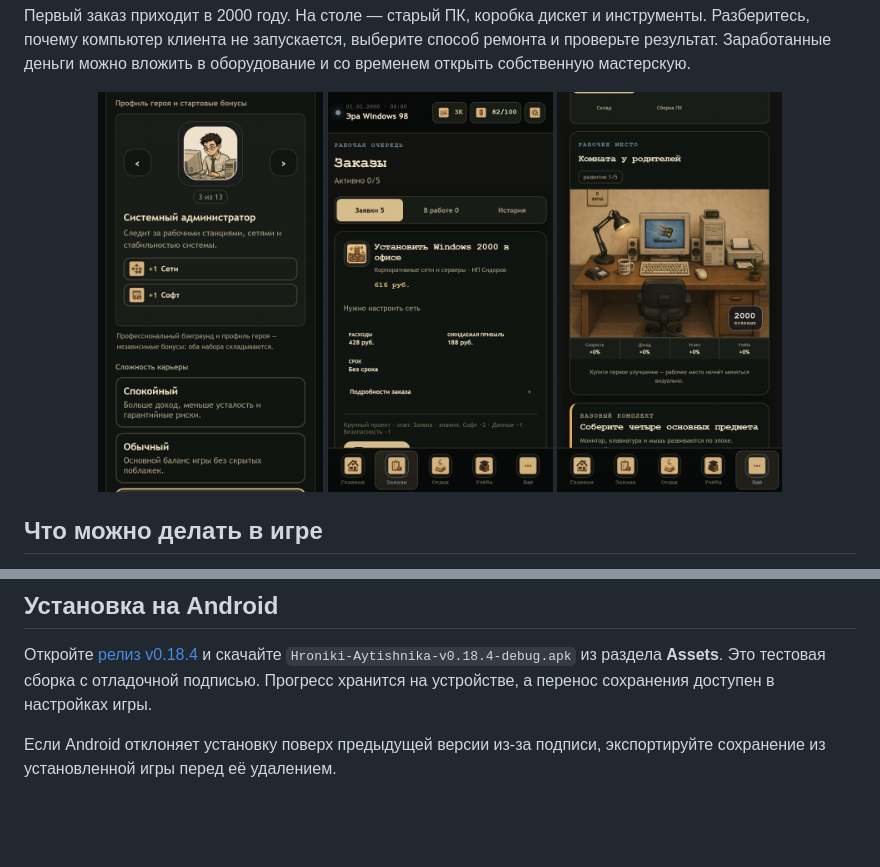
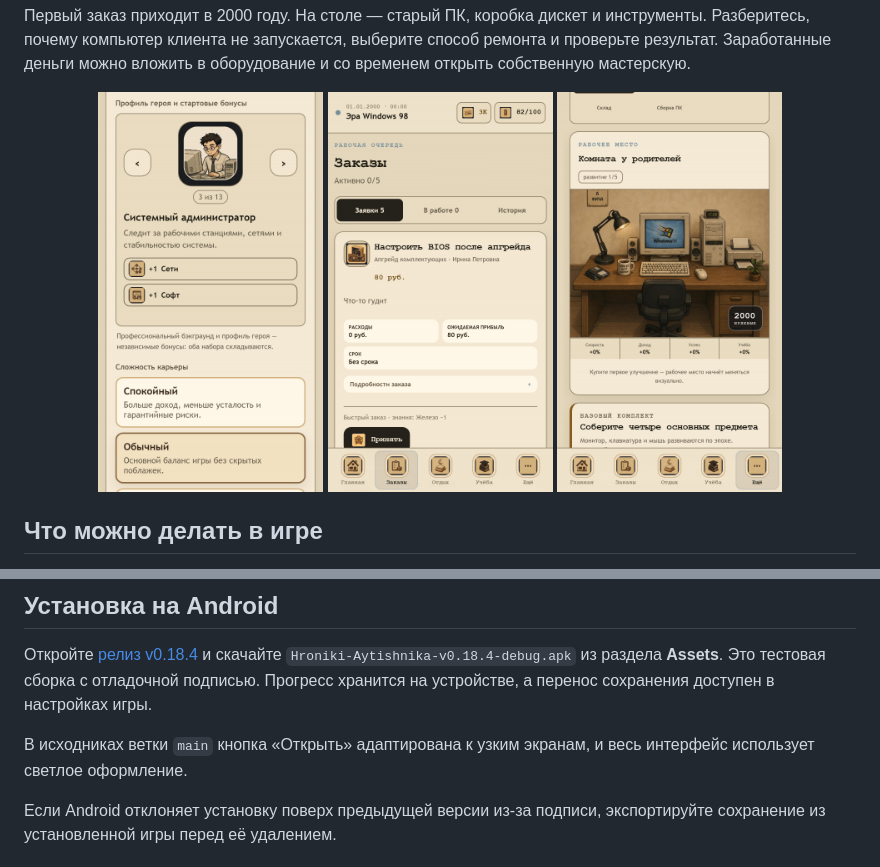
Before and after one commit to MarcoPolo54321/it-chronicles, a Markdown page: README.md, 2 parts joined by grey strips. Drawn GitHub-style; pictures changed too: media/rustore/02-orders.jpg, media/rustore/04-hero.jpg, media/rustore/05-workshop.jpg; blank space fills up the shorter version.

```diff
--- a/README.md
+++ b/README.md
@@ -24,6 +24,8 @@
 ## Установка на Android
 
 Откройте [релиз v0.18.4](https://github.com/MarcoPolo54321/it-chronicles/releases/tag/v0.18.4) и скачайте `Hroniki-Aytishnika-v0.18.4-debug.apk` из раздела **Assets**. Это тестовая сборка с отладочной подписью. Прогресс хранится на устройстве, а перенос сохранения доступен в настройках игры.
+
+В исходниках ветки `main` кнопка «Открыть» адаптирована к узким экранам, и весь интерфейс использует светлое оформление.
 
 Если Android отклоняет установку поверх предыдущей версии из-за подписи, экспортируйте сохранение из установленной игры перед её удалением.
 
```
Also changed, not shown: media/rustore/README.md (+3 -3 lines), media/rustore/01-career.jpg, media/rustore/03-quality-check.jpg, 9 other files.
